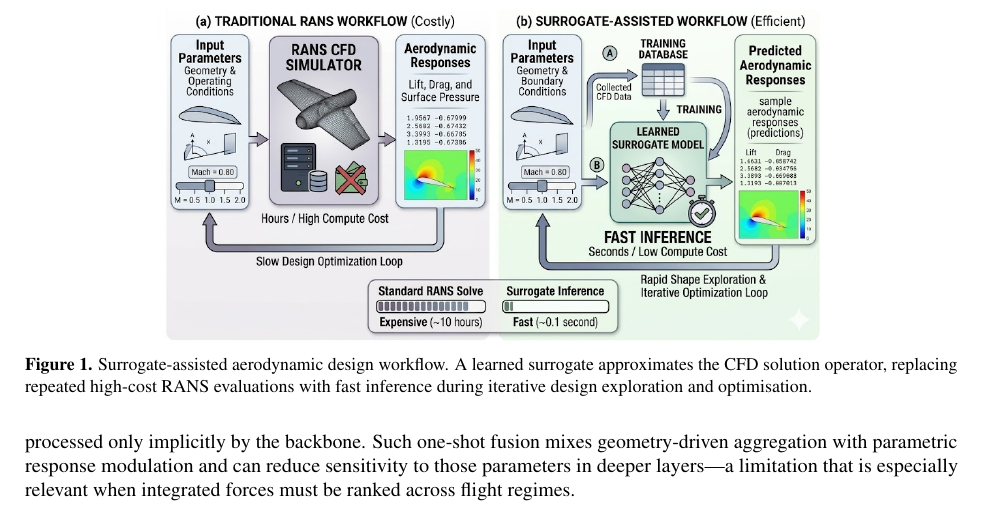
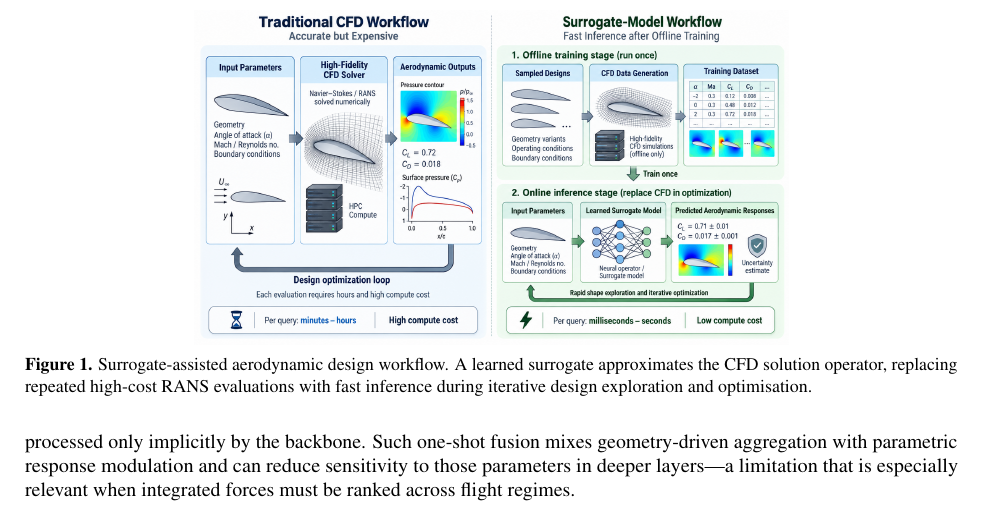
Before and after one commit to fanyongchenfyc/copit, a LaTeX paper (main.tex): part of page 2 of 13, cut so that both start at the same text. Compiled offline with pdfLaTeX.

Commit message:
Updates from Overleaf

```diff
--- a/main.tex
+++ b/main.tex
@@ -82,7 +82,7 @@ Parametric partial differential equations (PDEs) are central to fluid mechanics
 
 \begin{figure}[!htbp]
 \centering
-\includegraphics[width=0.92\linewidth,height=0.27\textheight,keepaspectratio]{figs/fig1}
+\includegraphics[width=0.92\linewidth,height=0.27\textheight,keepaspectratio]{figs/fig1_v2.png}
 \caption{Surrogate-assisted aerodynamic design workflow. A learned surrogate approximates the CFD solution operator, replacing repeated high-cost RANS evaluations with fast inference during iterative design exploration and optimisation.}
 \label{fig:surrogate_pipeline}
 \end{figure}
```
Also changed, not shown: figs/fig1_v2.png (added).
